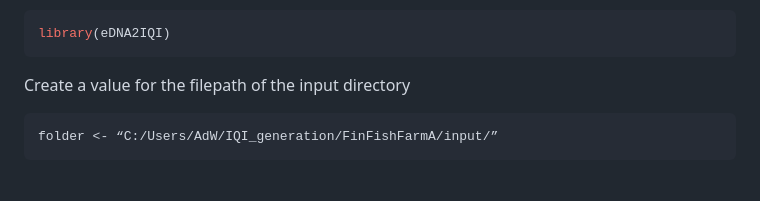
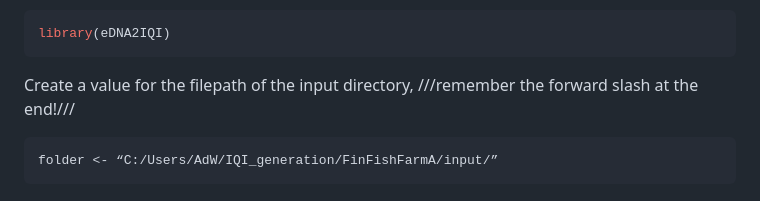
Before and after one commit to SAMS-UK/eDNA2IQI, a Markdown page: README.md, the part around the change. GitHub-like rendering.

````diff
--- a/README.md
+++ b/README.md
@@ -118,7 +118,7 @@ In a fresh R or R studio session, load the eDNA2IQI library
 library(eDNA2IQI)
 ```
 
-Create a value for the filepath of the input directory
+Create a value for the filepath of the input directory, ///remember the forward slash at the end!///
 
 ``` r
 folder <- “C:/Users/AdW/IQI_generation/FinFishFarmA/input/”
````
